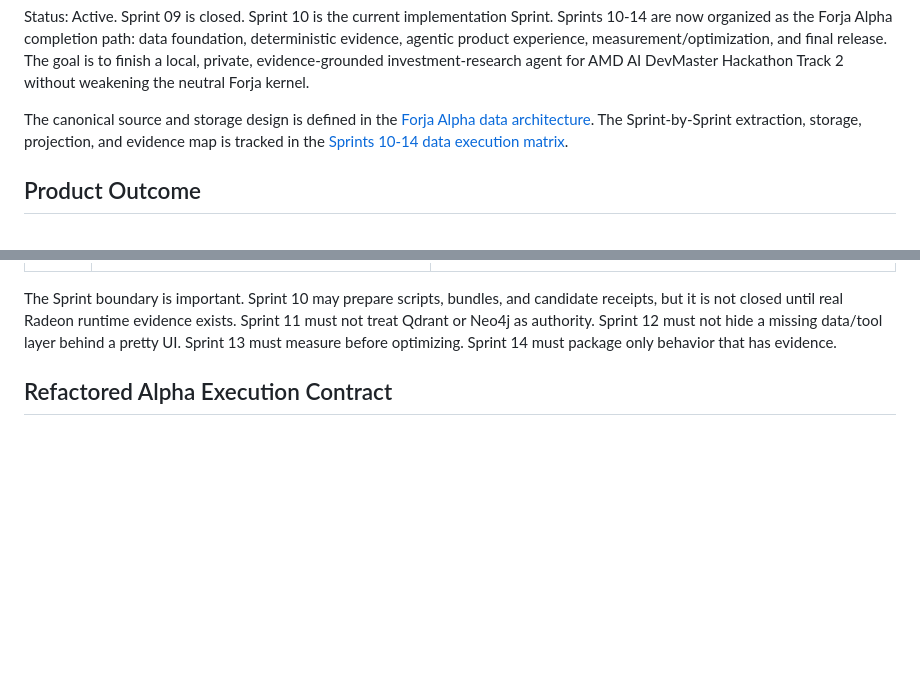
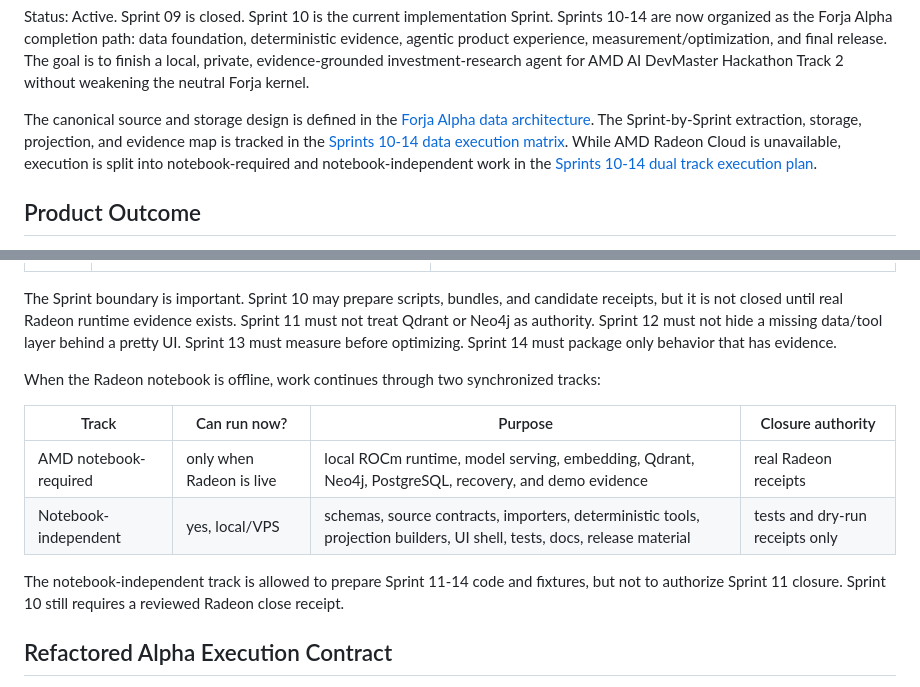
Before and after one commit to rvbernucci/forja-guide, a Markdown page: docs/04-roadmap/SPRINTS_10_14_PRODUCTION.md, 2 parts joined by grey strips. Drawn GitHub-style; blank space fills up the shorter version.

```diff
--- a/docs/04-roadmap/SPRINTS_10_14_PRODUCTION.md
+++ b/docs/04-roadmap/SPRINTS_10_14_PRODUCTION.md
@@ -12,6 +12,9 @@ The canonical source and storage design is defined in the
 The Sprint-by-Sprint extraction, storage, projection, and evidence map is
 tracked in the
 [Sprints 10-14 data execution matrix](SPRINTS_10_14_DATA_EXECUTION_MATRIX.md).
+While AMD Radeon Cloud is unavailable, execution is split into notebook-required
+and notebook-independent work in the
+[Sprints 10-14 dual track execution plan](SPRINTS_10_14_DUAL_TRACK.md).
 
 ## Product Outcome
 
@@ -88,6 +91,18 @@ candidate receipts, but it is not closed until real Radeon runtime evidence
 exists. Sprint 11 must not treat Qdrant or Neo4j as authority. Sprint 12 must
 not hide a missing data/tool layer behind a pretty UI. Sprint 13 must measure
 before optimizing. Sprint 14 must package only behavior that has evidence.
+
+When the Radeon notebook is offline, work continues through two synchronized
+tracks:
+
+| Track | Can run now? | Purpose | Closure authority |
+| --- | --- | --- | --- |
+| AMD notebook-required | only when Radeon is live | local ROCm runtime, model serving, embedding, Qdrant, Neo4j, PostgreSQL, recovery, and demo evidence | real Radeon receipts |
+| Notebook-independent | yes, local/VPS | schemas, source contracts, importers, deterministic tools, projection builders, UI shell, tests, docs, release material | tests and dry-run receipts only |
+
+The notebook-independent track is allowed to prepare Sprint 11-14 code and
+fixtures, but not to authorize Sprint 11 closure. Sprint 10 still requires a
+reviewed Radeon close receipt.
 
 ## Refactored Alpha Execution Contract
 
```
Also changed, not shown: docs/04-roadmap/SPRINTS_10_14_DATA_EXECUTION_MATRIX.md (+24 -0 lines), docs/04-roadmap/SPRINTS_10_14_DUAL_TRACK.md (added, +282 -0 lines).
